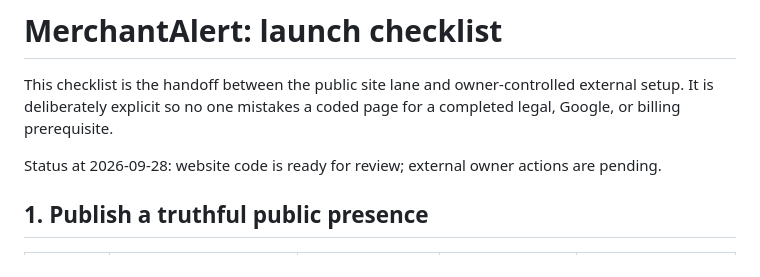
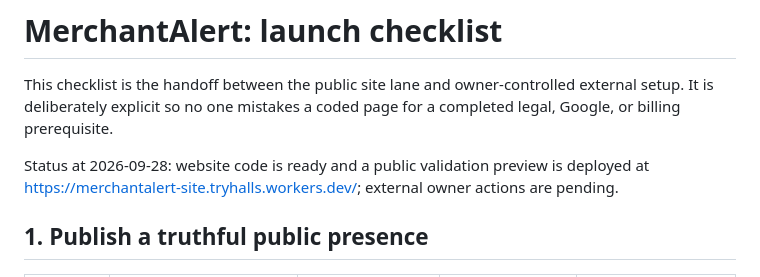
Before and after one commit to TryHalls/MerchantAlert-Site, a Markdown page: docs/launch-checklist.md, the part around the change. GitHub-like rendering.

Commit message:
Record public validation preview

```diff
--- a/docs/launch-checklist.md
+++ b/docs/launch-checklist.md
@@ -2,7 +2,7 @@
 
 This checklist is the handoff between the public site lane and owner-controlled external setup. It is deliberately explicit so no one mistakes a coded page for a completed legal, Google, or billing prerequisite.
 
-Status at 2026-09-28: website code is ready for review; external owner actions are pending.
+Status at 2026-09-28: website code is ready and a public validation preview is deployed at https://merchantalert-site.tryhalls.workers.dev/; external owner actions are pending.
 
 ## 1. Publish a truthful public presence
 
```
